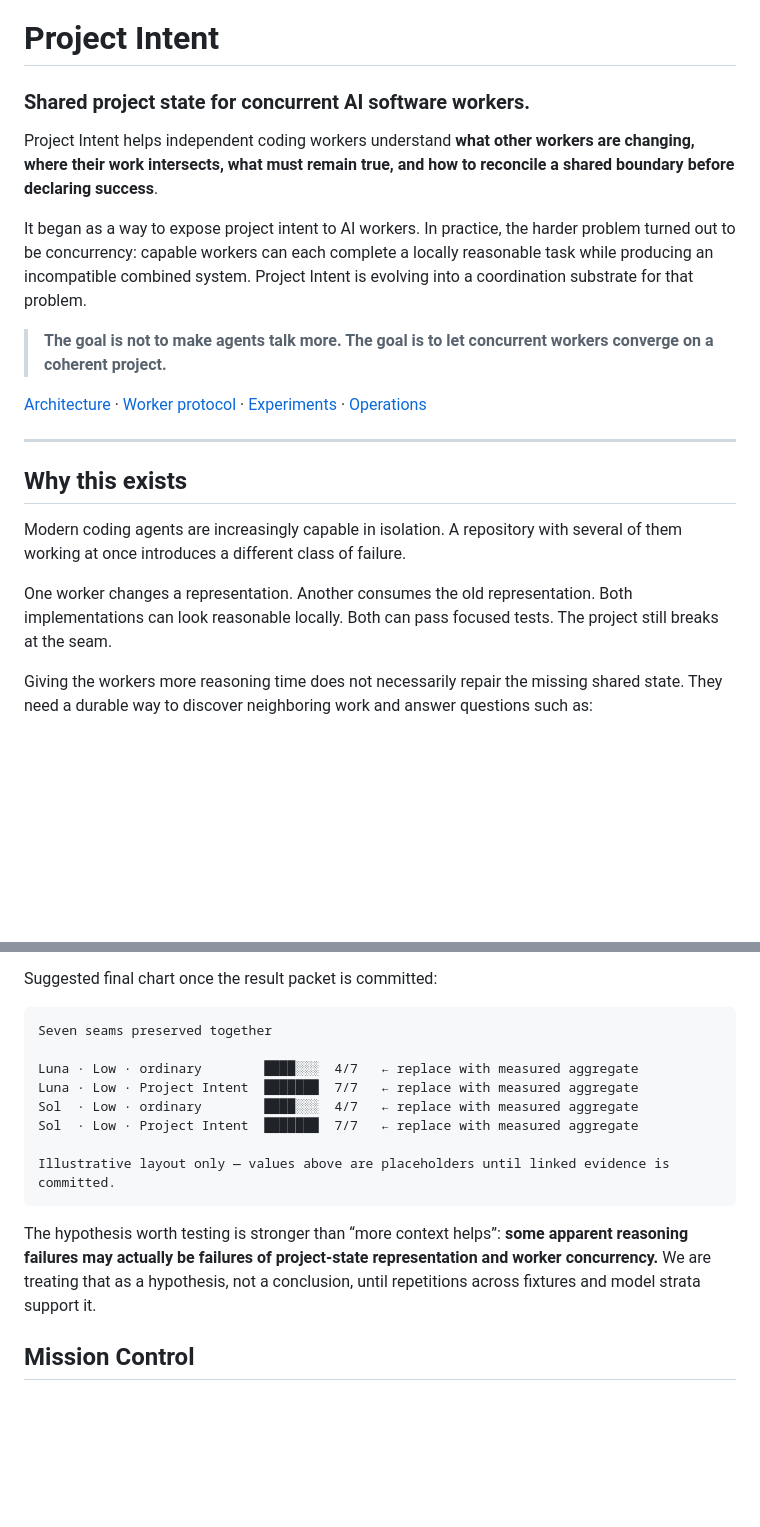
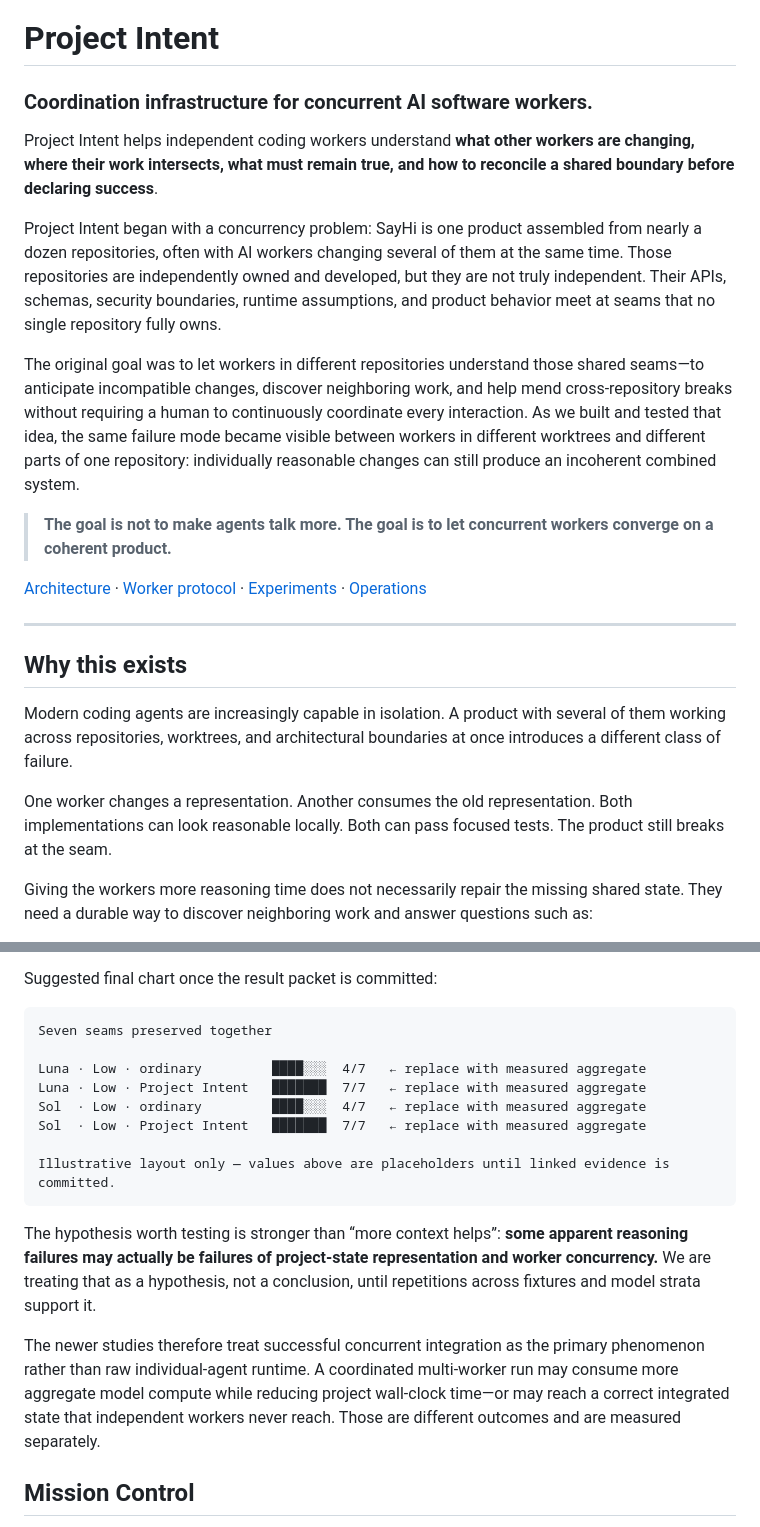
Before and after one commit to sayhi-io/bevela, a Markdown page: README.md, 2 parts joined by grey strips. Drawn GitHub-style; blank space fills up the shorter version.

````diff
--- a/README.md
+++ b/README.md
@@ -1,12 +1,14 @@
 # Project Intent
 
-### Shared project state for concurrent AI software workers.
+### Coordination infrastructure for concurrent AI software workers.
 
 Project Intent helps independent coding workers understand **what other workers are changing, where their work intersects, what must remain true, and how to reconcile a shared boundary before declaring success**.
 
-It began as a way to expose project intent to AI workers. In practice, the harder problem turned out to be concurrency: capable workers can each complete a locally reasonable task while producing an incompatible combined system. Project Intent is evolving into a coordination substrate for that problem.
+Project Intent began with a concurrency problem: SayHi is one product assembled from nearly a dozen repositories, often with AI workers changing several of them at the same time. Those repositories are independently owned and developed, but they are not truly independent. Their APIs, schemas, security boundaries, runtime assumptions, and product behavior meet at seams that no single repository fully owns.
 
-> **The goal is not to make agents talk more. The goal is to let concurrent workers converge on a coherent project.**
+The original goal was to let workers in different repositories understand those shared seams—to anticipate incompatible changes, discover neighboring work, and help mend cross-repository breaks without requiring a human to continuously coordinate every interaction. As we built and tested that idea, the same failure mode became visible between workers in different worktrees and different parts of one repository: individually reasonable changes can still produce an incoherent combined system.
+
+> **The goal is not to make agents talk more. The goal is to let concurrent workers converge on a coherent product.**
 
 [Architecture](docs/ARCHITECTURE.md) · [Worker protocol](skills/project-intent/SKILL.md) · [Experiments](docs/CLI_AB_EVALUATION.md) · [Operations](docs/OPERATIONS.md)
 
@@ -14,9 +16,9 @@ It began as a way to expose project intent to AI workers. In practice, the harde
 
 ## Why this exists
 
-Modern coding agents are increasingly capable in isolation. A repository with several of them working at once introduces a different class of failure.
+Modern coding agents are increasingly capable in isolation. A product with several of them working across repositories, worktrees, and architectural boundaries at once introduces a different class of failure.
 
-One worker changes a representation. Another consumes the old representation. Both implementations can look reasonable locally. Both can pass focused tests. The project still breaks at the seam.
+One worker changes a representation. Another consumes the old representation. Both implementations can look reasonable locally. Both can pass focused tests. The product still breaks at the seam.
 
 Giving the workers more reasoning time does not necessarily repair the missing shared state. They need a durable way to discover neighboring work and answer questions such as:
 
@@ -76,15 +78,17 @@ Suggested final chart once the result packet is committed:
 ```text
 Seven seams preserved together
 
-Luna · Low · ordinary        ████░░░  4/7   ← replace with measured aggregate
-Luna · Low · Project Intent  ███████  7/7   ← replace with measured aggregate
-Sol  · Low · ordinary        ████░░░  4/7   ← replace with measured aggregate
-Sol  · Low · Project Intent  ███████  7/7   ← replace with measured aggregate
+Luna · Low · ordinary         ████░░░  4/7   ← replace with measured aggregate
+Luna · Low · Project Intent   ███████  7/7   ← replace with measured aggregate
+Sol  · Low · ordinary         ████░░░  4/7   ← replace with measured aggregate
+Sol  · Low · Project Intent   ███████  7/7   ← replace with measured aggregate
 
 Illustrative layout only — values above are placeholders until linked evidence is committed.
 ```
 
 The hypothesis worth testing is stronger than “more context helps”: **some apparent reasoning failures may actually be failures of project-state representation and worker concurrency.** We are treating that as a hypothesis, not a conclusion, until repetitions across fixtures and model strata support it.
+
+The newer studies therefore treat successful concurrent integration as the primary phenomenon rather than raw individual-agent runtime. A coordinated multi-worker run may consume more aggregate model compute while reducing project wall-clock time—or may reach a correct integrated state that independent workers never reach. Those are different outcomes and are measured separately.
 
 ## Mission Control
 
````
Also changed, not shown: other parts of README.md (+8 -8 lines).
